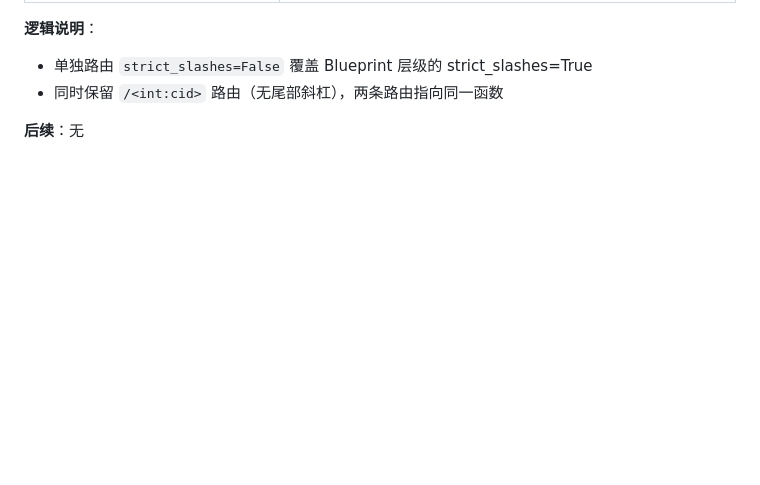
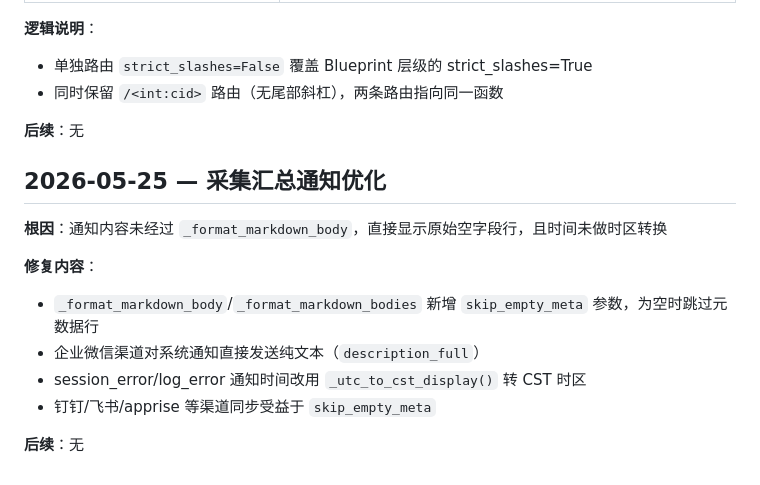
Before and after one commit to shenliehuozhi/nsfocus-update-monitor, a Markdown page: CHANGELOG.md, the part around the change. Rendered like a GitHub page; blank space fills up the shorter version.

Commit message:
fix(event): session_error/log_error 通知时间转CST时区
emit_session_error 和 emit_log_error 中的检测时间改用
_utc_to_cst_display() 转换，正确显示北京时间(CST)。

调测：datetime.utcnow() naive → ISO string → _utc_to_cst_display → CST

```diff
--- a/CHANGELOG.md
+++ b/CHANGELOG.md
@@ -325,3 +325,15 @@ else → valid
 - 同时保留 `/<int:cid>` 路由（无尾部斜杠），两条路由指向同一函数
 
 **后续**：无
+
+## 2026-05-25 — 采集汇总通知优化
+
+**根因**：通知内容未经过 `_format_markdown_body`，直接显示原始空字段行，且时间未做时区转换
+
+**修复内容**：
+- `_format_markdown_body`/`_format_markdown_bodies` 新增 `skip_empty_meta` 参数，为空时跳过元数据行
+- 企业微信渠道对系统通知直接发送纯文本（`description_full`）
+- session_error/log_error 通知时间改用 `_utc_to_cst_display()` 转 CST 时区
+- 钉钉/飞书/apprise 等渠道同步受益于 `skip_empty_meta`
+
+**后续**：无
```
